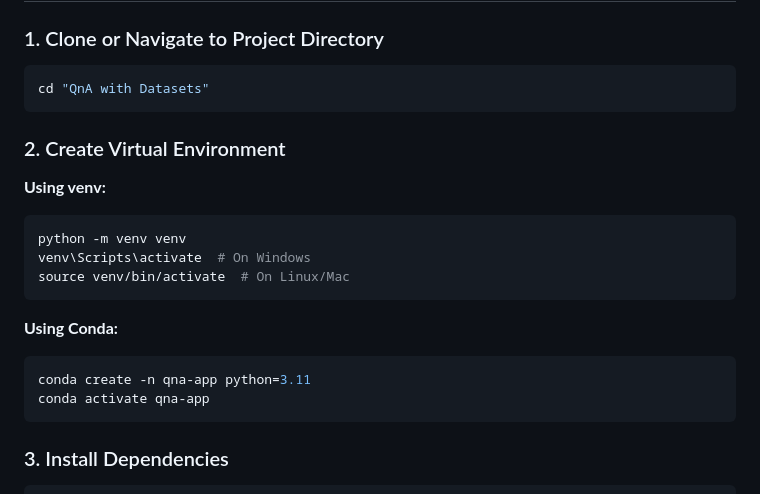
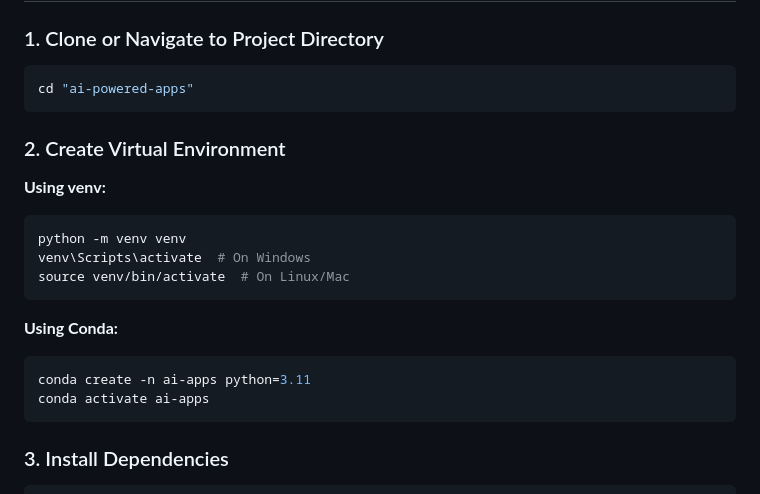
Before and after one commit to mathyanics/ai-powered-apps, a Markdown page: README.md, the part around the change. Rendered like a GitHub page.

Commit message:
Update project directory and virtual environment names

````diff
--- a/README.md
+++ b/README.md
@@ -99,7 +99,7 @@ Transform how you learn and prepare for technical careers with this all-in-one A
 ### 1. Clone or Navigate to Project Directory
 
 ```bash
-cd "QnA with Datasets"
+cd "ai-powered-apps"
 ```
 
 ### 2. Create Virtual Environment
@@ -113,8 +113,8 @@ source venv/bin/activate  # On Linux/Mac
 
 **Using Conda:**
 ```bash
-conda create -n qna-app python=3.11
-conda activate qna-app
+conda create -n ai-apps python=3.11
+conda activate ai-apps
 ```
 
 ### 3. Install Dependencies
````
